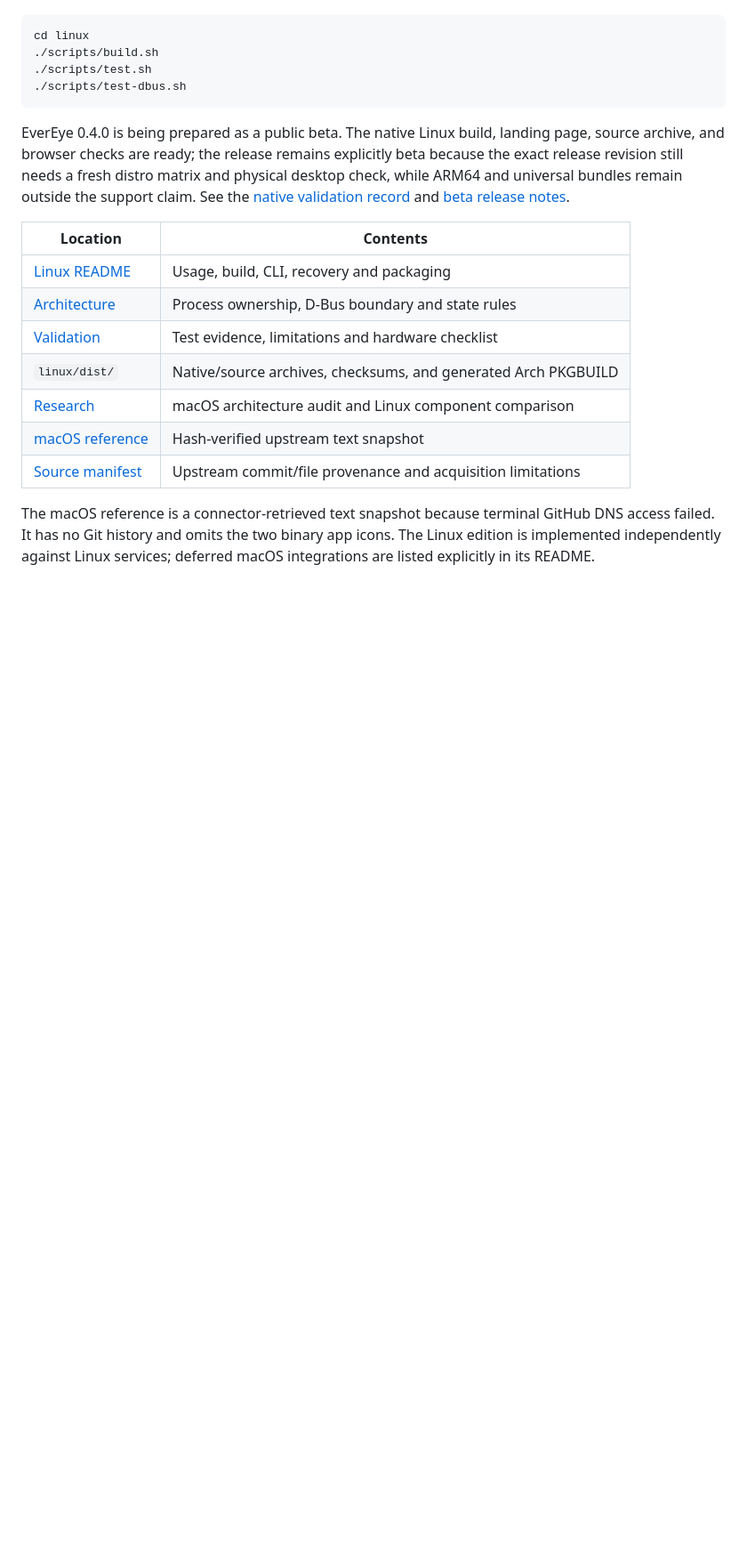
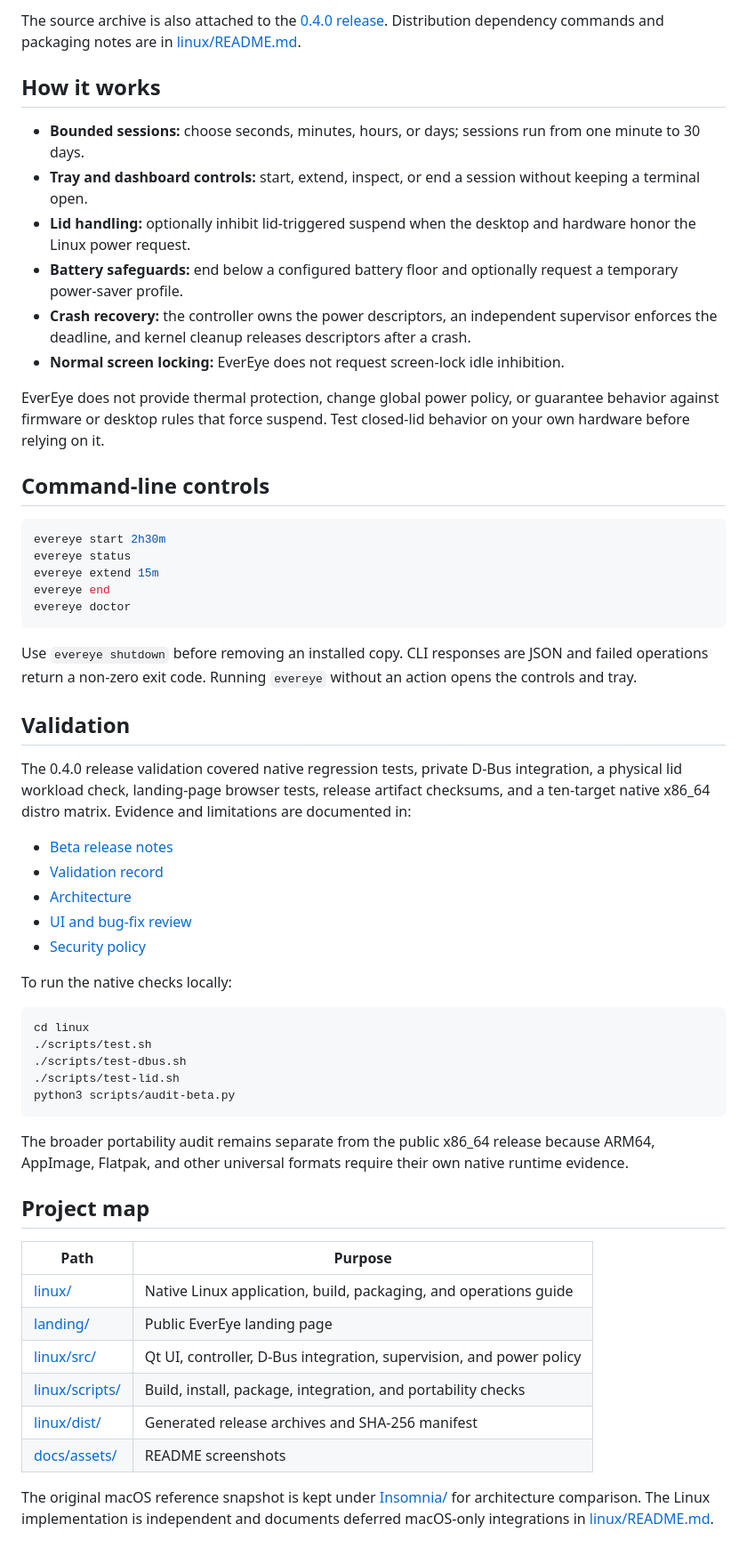
Before and after one commit to Prof-bilal/evereye-linux, a Markdown page: README.md, the part around one of its changes. Shown at 89% size. Rendered like a GitHub page; blank space fills up the shorter version.

````diff
--- a/README.md
+++ b/README.md
@@ -12,21 +40,59 @@ Build and test from source:
+The source archive is also attached to the [0.4.0 release](https://github.com/Prof-bilal/evereye-linux/releases/tag/v0.4.0). Distribution dependency commands and packaging notes are in [linux/README.md](linux/README.md).
+
+## How it works
+
+- **Bounded sessions:** choose seconds, minutes, hours, or days; sessions run from one minute to 30 days.
+- **Tray and dashboard controls:** start, extend, inspect, or end a session without keeping a terminal open.
+- **Lid handling:** optionally inhibit lid-triggered suspend when the desktop and hardware honor the Linux power request.
+- **Battery safeguards:** end below a configured battery floor and optionally request a temporary power-saver profile.
+- **Crash recovery:** the controller owns the power descriptors, an independent supervisor enforces the deadline, and kernel cleanup releases descriptors after a crash.
+- **Normal screen locking:** EverEye does not request screen-lock idle inhibition.
+
+EverEye does not provide thermal protection, change global power policy, or guarantee behavior against firmware or desktop rules that force suspend. Test closed-lid behavior on your own hardware before relying on it.
+
+## Command-line controls
+
+```bash
+evereye start 2h30m
+evereye status
+evereye extend 15m
+evereye end
+evereye doctor
+```
+
+Use `evereye shutdown` before removing an installed copy. CLI responses are JSON and failed operations return a non-zero exit code. Running `evereye` without an action opens the controls and tray.
+
+## Validation
+
+The 0.4.0 release validation covered native regression tests, private D-Bus integration, a physical lid workload check, landing-page browser tests, release artifact checksums, and a ten-target native x86_64 distro matrix. Evidence and limitations are documented in:
+
+- [Beta release notes](linux/docs/BETA-RELEASE.md)
+- [Validation record](linux/docs/VALIDATION.md)
+- [Architecture](linux/docs/ARCHITECTURE.md)
+- [UI and bug-fix review](linux/docs/UI-AND-BUGFIX-REVIEW.md)
+- [Security policy](SECURITY.md)
+
+To run the native checks locally:
 
 ```bash
 cd linux
-./scripts/build.sh
 ./scripts/test.sh
 ./scripts/test-dbus.sh
+./scripts/test-lid.sh
+python3 scripts/audit-beta.py
 ```
 
-EverEye 0.4.0 is being prepared as a public beta. The native Linux build, landing page, source archive, and browser checks are ready; the release remains explicitly beta because the exact release revision still needs a fresh distro matrix and physical desktop check, while ARM64 and universal bundles remain outside the support claim. See the [native validation record](linux/docs/VALIDATION.md) and [beta release notes](linux/docs/BETA-RELEASE.md).
+The broader portability audit remains separate from the public x86_64 release because ARM64, AppImage, Flatpak, and other universal formats require their own native runtime evidence.
 
-| Location | Contents |
+## Project map
+
+| Path | Purpose |
 |---|---|
-| [Linux README](linux/README.md) | Usage, build, CLI, recovery and packaging |
-| [Architecture](linux/docs/ARCHITECTURE.md) | Process ownership, D-Bus boundary and state rules |
-| [Validation](linux/docs/VALIDATION.md) | Test evidence, limitations and hardware checklist |
-| `linux/dist/` | Native/source archives, checksums, and generated Arch PKGBUILD |
-| [Research](research/INSOMNIA-LINUX-RESEARCH.md) | macOS architecture audit and Linux component comparison |
-| [macOS reference](Insomnia/README.md) | Hash-verified upstream text snapshot |
-| [Source manifest](insomnia-source-manifest.json) | Upstream commit/file provenance and acquisition limitations |
+| [linux/](linux/README.md) | Native Linux application, build, packaging, and operations guide |
+| [landing/](landing/README.md) | Public EverEye landing page |
+| [linux/src/](linux/src/) | Qt UI, controller, D-Bus integration, supervision, and power policy |
+| [linux/scripts/](linux/scripts/) | Build, install, package, integration, and portability checks |
+| [linux/dist/](linux/dist/) | Generated release archives and SHA-256 manifest |
+| [docs/assets/](docs/assets/) | README screenshots |
 
-The macOS reference is a connector-retrieved text snapshot because terminal GitHub DNS access failed. It has no Git history and omits the two binary app icons. The Linux edition is implemented independently against Linux services; deferred macOS integrations are listed explicitly in its README.
+The original macOS reference snapshot is kept under [Insomnia/](Insomnia/) for architecture comparison. The Linux implementation is independent and documents deferred macOS-only integrations in [linux/README.md](linux/README.md).
````
Also changed, not shown: other parts of README.md (+33 -5 lines), linux/README.md (+2 -0 lines), docs/assets/evereye-ui-active.png (added), 4 other files.
